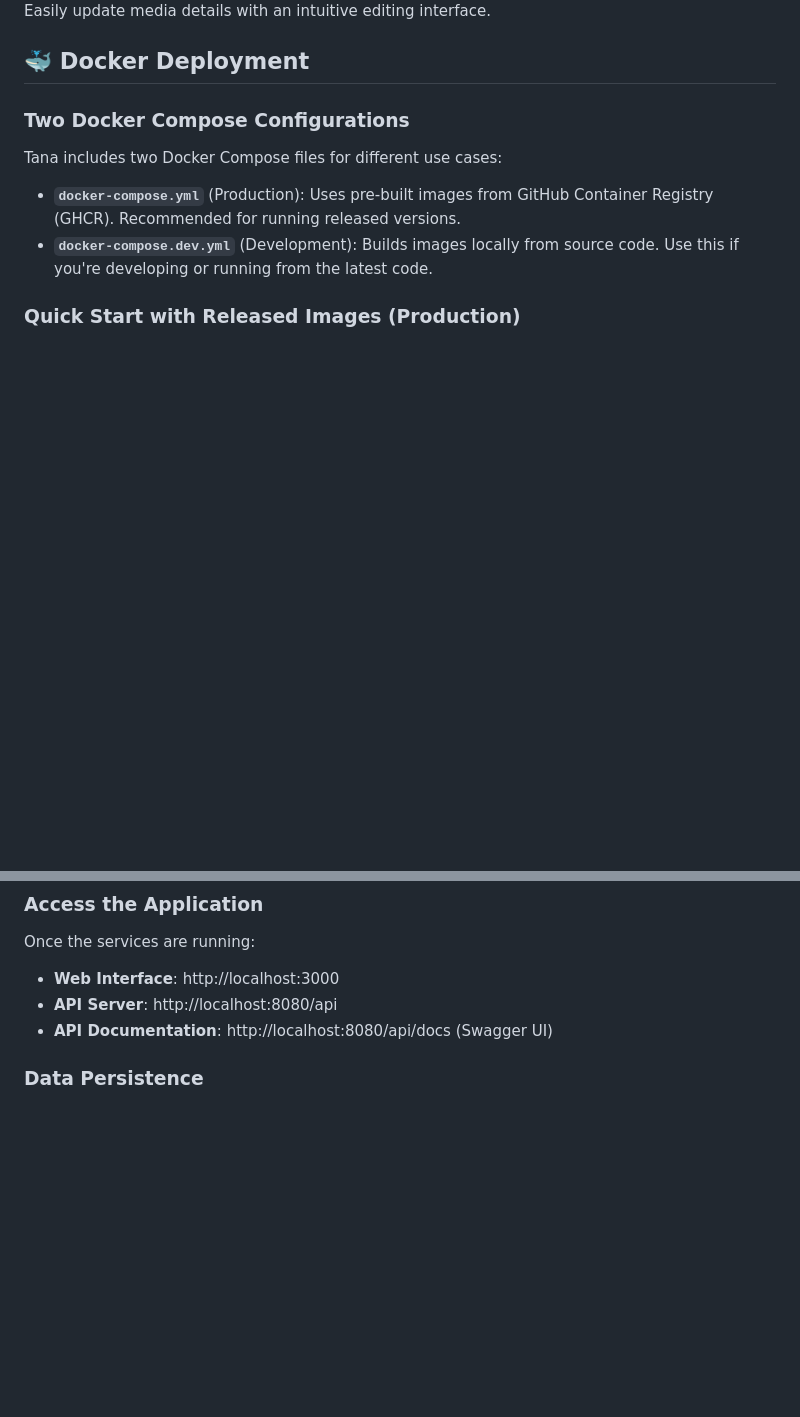
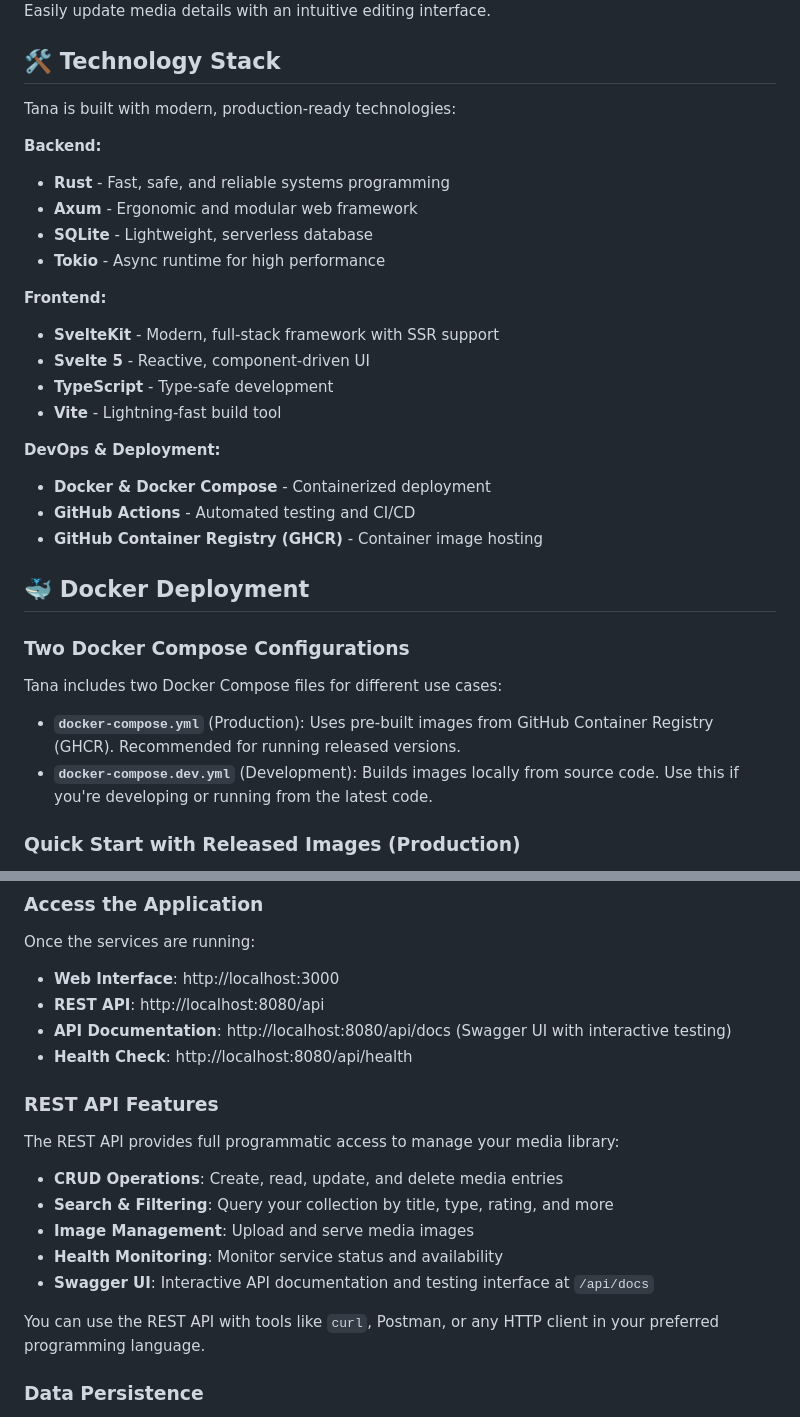
Before and after one commit to divin/tana, a Markdown page: README.md, 2 parts joined by grey strips. Drawn GitHub-style; blank space fills up the shorter version.

```diff
--- a/README.md
+++ b/README.md
@@ -64,6 +65,27 @@ View comprehensive information about each media item including ratings and descr
 ![Edit Entry](assets/edit.png)
 Easily update media details with an intuitive editing interface.
 
+## 🛠️ Technology Stack
+
+Tana is built with modern, production-ready technologies:
+
+**Backend:**
+- **Rust** - Fast, safe, and reliable systems programming
+- **Axum** - Ergonomic and modular web framework
+- **SQLite** - Lightweight, serverless database
+- **Tokio** - Async runtime for high performance
+
+**Frontend:**
+- **SvelteKit** - Modern, full-stack framework with SSR support
+- **Svelte 5** - Reactive, component-driven UI
+- **TypeScript** - Type-safe development
+- **Vite** - Lightning-fast build tool
+
+**DevOps & Deployment:**
+- **Docker & Docker Compose** - Containerized deployment
+- **GitHub Actions** - Automated testing and CI/CD
+- **GitHub Container Registry (GHCR)** - Container image hosting
+
 ## 🐳 Docker Deployment
 
 ### Two Docker Compose Configurations
@@ -109,8 +131,20 @@ This command will:
 
 Once the services are running:
 - **Web Interface**: http://localhost:3000
-- **API Server**: http://localhost:8080/api
-- **API Documentation**: http://localhost:8080/api/docs (Swagger UI)
+- **REST API**: http://localhost:8080/api
+- **API Documentation**: http://localhost:8080/api/docs (Swagger UI with interactive testing)
+- **Health Check**: http://localhost:8080/api/health
+
+### REST API Features
+
+The REST API provides full programmatic access to manage your media library:
+- **CRUD Operations**: Create, read, update, and delete media entries
+- **Search & Filtering**: Query your collection by title, type, rating, and more
+- **Image Management**: Upload and serve media images
+- **Health Monitoring**: Monitor service status and availability
+- **Swagger UI**: Interactive API documentation and testing interface at `/api/docs`
+
+You can use the REST API with tools like `curl`, Postman, or any HTTP client in your preferred programming language.
 
 ### Data Persistence
 
```
Also changed, not shown: other parts of README.md (+6 -5 lines).
